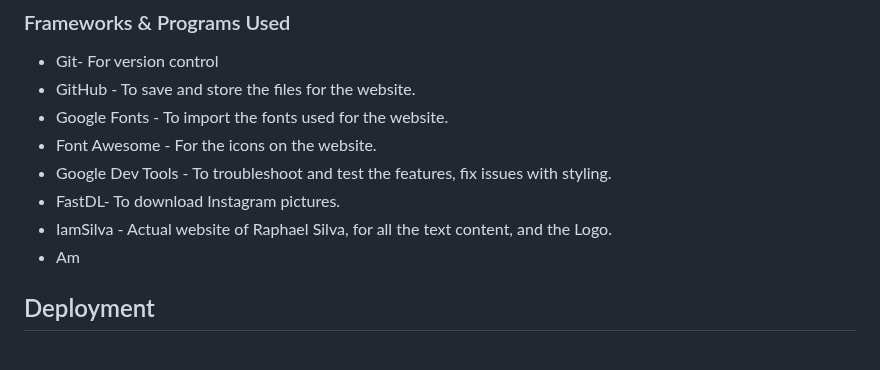
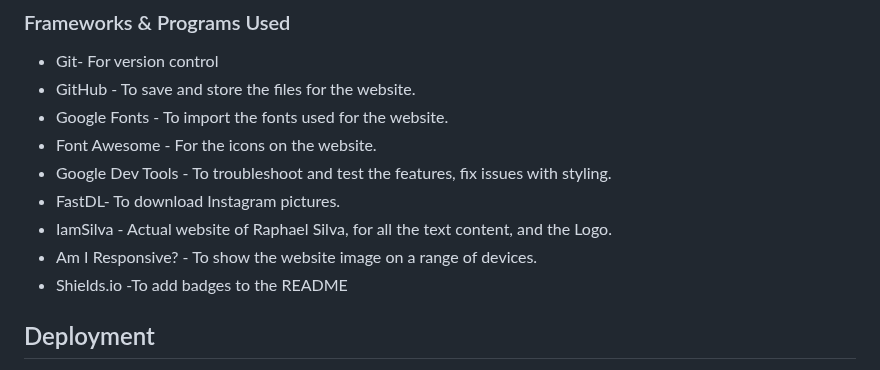
Before and after one commit to tlalexandre/raphael-silva, a Markdown page: README.md, the part around the change. Rendered like a GitHub page.

```diff
--- a/README.md
+++ b/README.md
@@ -181,7 +181,8 @@ There's also a script at the end of the HTML to allow the use of icons from Font
 * Google Dev Tools - To troubleshoot and test the features, fix issues with styling.
 * FastDL- To download Instagram pictures.
 * IamSilva - Actual website of Raphael Silva, for all the text content, and the Logo.
-* Am
+* Am I Responsive? - To show the website image on a range of devices.
+* Shields.io -To add badges to the README
 
 ## Deployment
 
```
